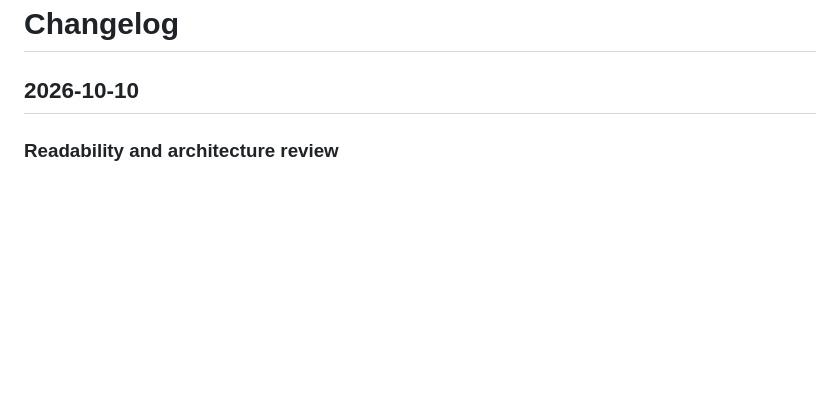
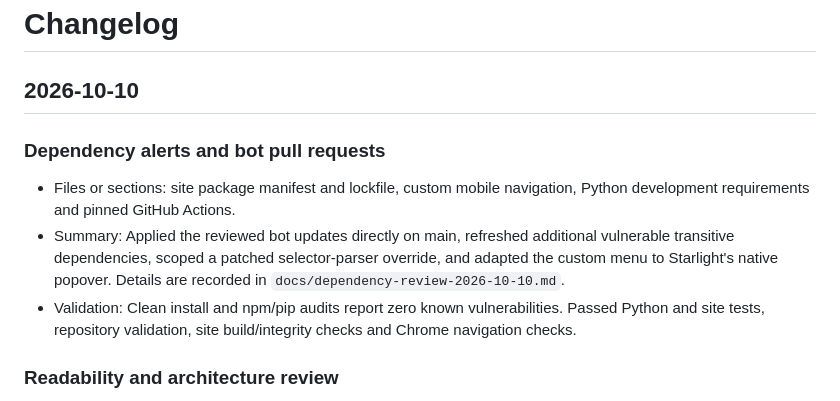
Before and after one commit to RenatoMignone/From-LLMs-to-Secure-Agents, a Markdown page: CHANGELOG.md, the part around the change. Rendered like a GitHub page; blank space fills up the shorter version.

Commit message:
docs: record bot PR review and dependency remediation checks

```diff
--- a/CHANGELOG.md
+++ b/CHANGELOG.md
@@ -1,6 +1,12 @@
 # Changelog
 
 ## 2026-10-10
+
+### Dependency alerts and bot pull requests
+
+- Files or sections: site package manifest and lockfile, custom mobile navigation, Python development requirements and pinned GitHub Actions.
+- Summary: Applied the reviewed bot updates directly on main, refreshed additional vulnerable transitive dependencies, scoped a patched selector-parser override, and adapted the custom menu to Starlight's native popover. Details are recorded in `docs/dependency-review-2026-10-10.md`.
+- Validation: Clean install and npm/pip audits report zero known vulnerabilities. Passed Python and site tests, repository validation, site build/integrity checks and Chrome navigation checks.
 
 ### Readability and architecture review
 
```
Also changed, not shown: docs/dependency-review-2026-10-10.md (added, +36 -0 lines).
